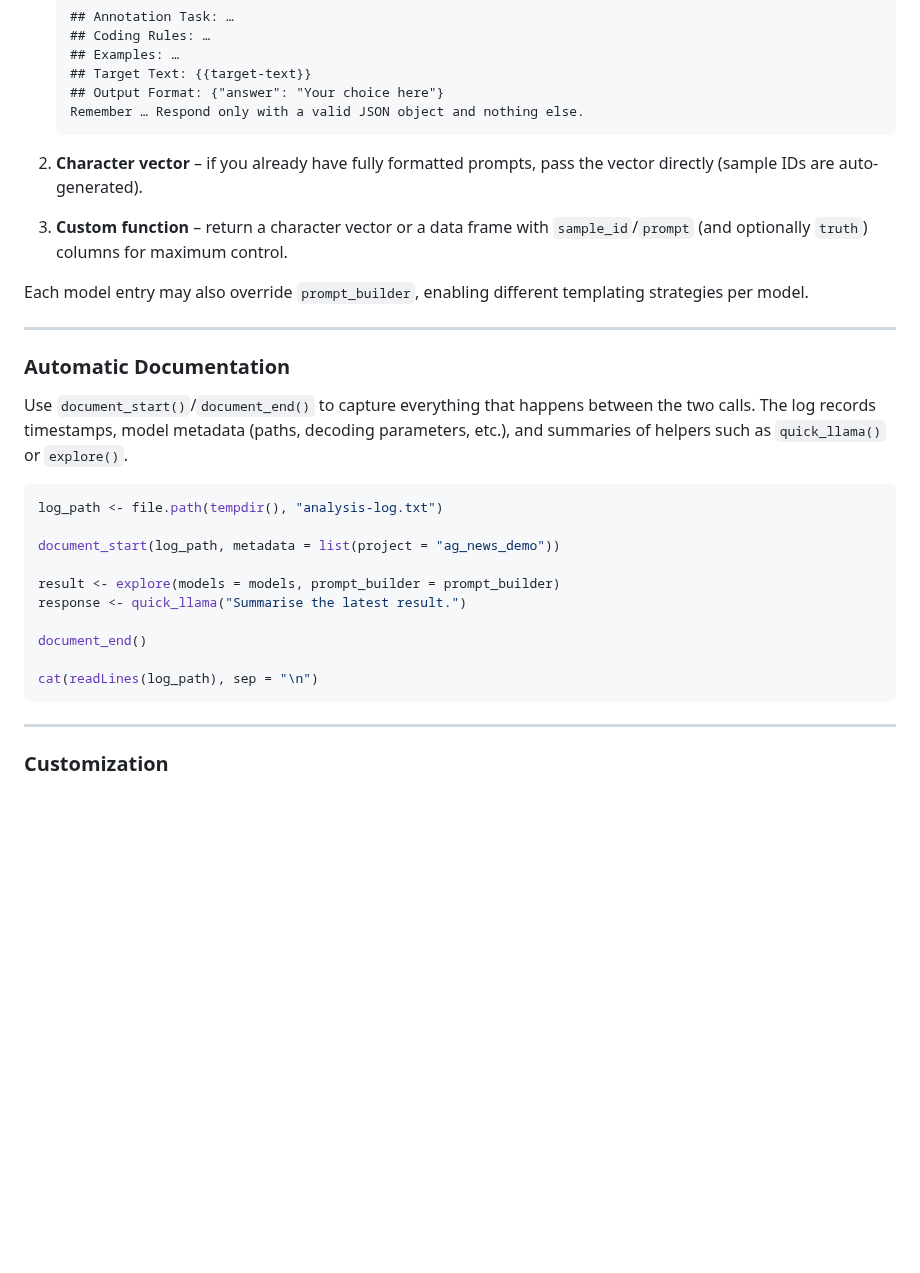
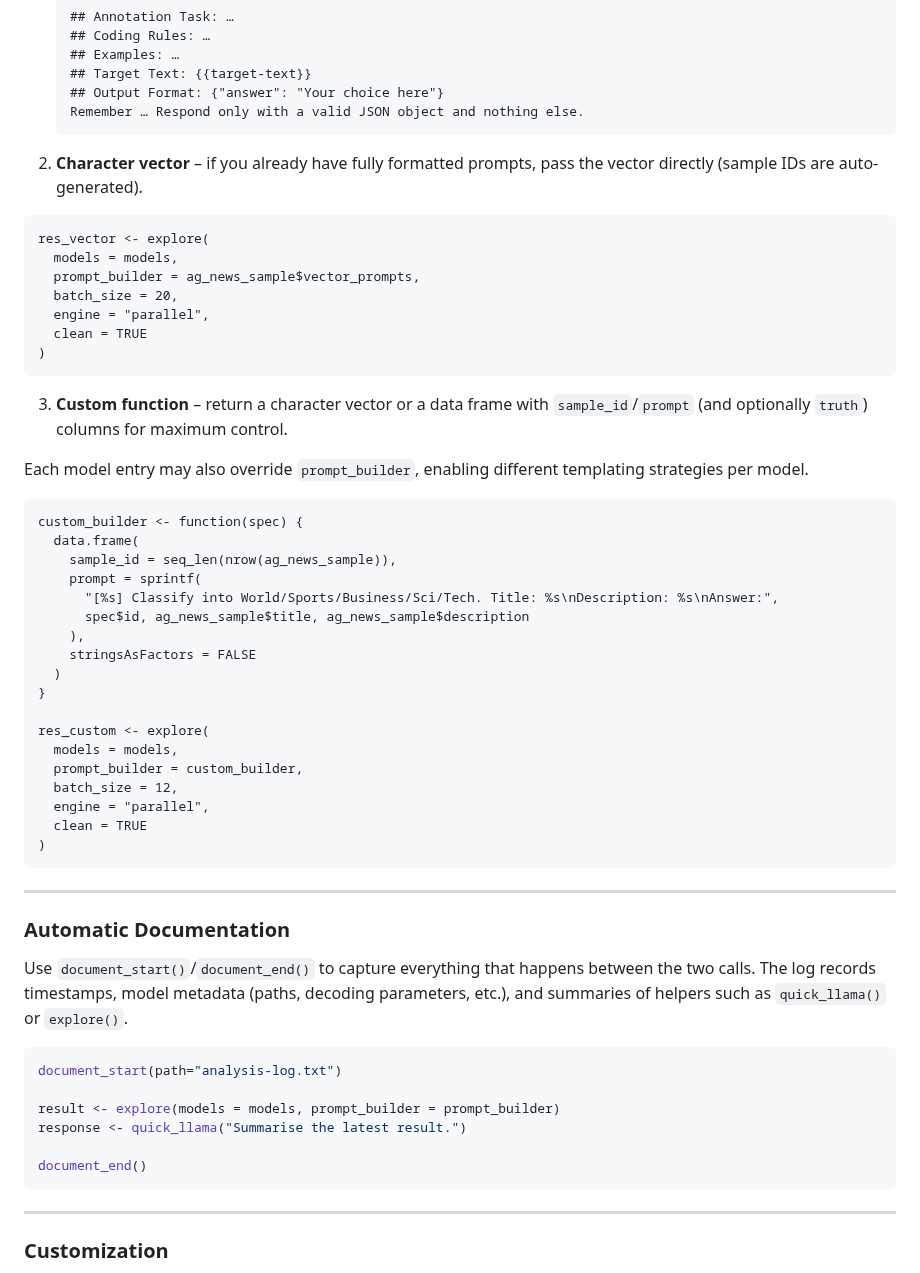
Before and after one commit to EddieYang211/localLLM, a Markdown page: README.md, the part around one of its changes. Drawn GitHub-style; blank space fills up the shorter version.

````diff
--- a/README.md
+++ b/README.md
@@ -387,13 +439,41 @@ use flat.
    Remember … Respond only with a valid JSON object and nothing else.
    ```
 
-2. **Character vector** – if you already have fully formatted prompts, pass the
-   vector directly (sample IDs are auto-generated).
+2. **Character vector** – if you already have fully formatted prompts, pass the vector directly (sample IDs are auto-generated).
+```
+res_vector <- explore(
+  models = models,
+  prompt_builder = ag_news_sample$vector_prompts,
+  batch_size = 20,
+  engine = "parallel",
+  clean = TRUE
+)
+```
 3. **Custom function** – return a character vector or a data frame with
    `sample_id`/`prompt` (and optionally `truth`) columns for maximum control.
 
 Each model entry may also override `prompt_builder`, enabling different
 templating strategies per model.
+```
+custom_builder <- function(spec) {
+  data.frame(
+    sample_id = seq_len(nrow(ag_news_sample)),
+    prompt = sprintf(
+      "[%s] Classify into World/Sports/Business/Sci/Tech. Title: %s\nDescription: %s\nAnswer:",
+      spec$id, ag_news_sample$title, ag_news_sample$description
+    ),
+    stringsAsFactors = FALSE
+  )
+}
+
+res_custom <- explore(
+  models = models,
+  prompt_builder = custom_builder,
+  batch_size = 12,
+  engine = "parallel",
+  clean = TRUE
+)
+```
 
 ---
 
@@ -402,16 +482,12 @@ templating strategies per model.
 Use `document_start()`/`document_end()` to capture everything that happens between the two calls. The log records timestamps, model metadata (paths, decoding parameters, etc.), and summaries of helpers such as `quick_llama()` or `explore()`.
 
 ```r
-log_path <- file.path(tempdir(), "analysis-log.txt")
-
-document_start(log_path, metadata = list(project = "ag_news_demo"))
+document_start(path="analysis-log.txt")
 
 result <- explore(models = models, prompt_builder = prompt_builder)
 response <- quick_llama("Summarise the latest result.")
 
 document_end()
-
-cat(readLines(log_path), sep = "\n")
 ```
 
 ---
````
Also changed, not shown: other parts of README.md (+70 -18 lines), localLLM/README.md (+101 -25 lines).
